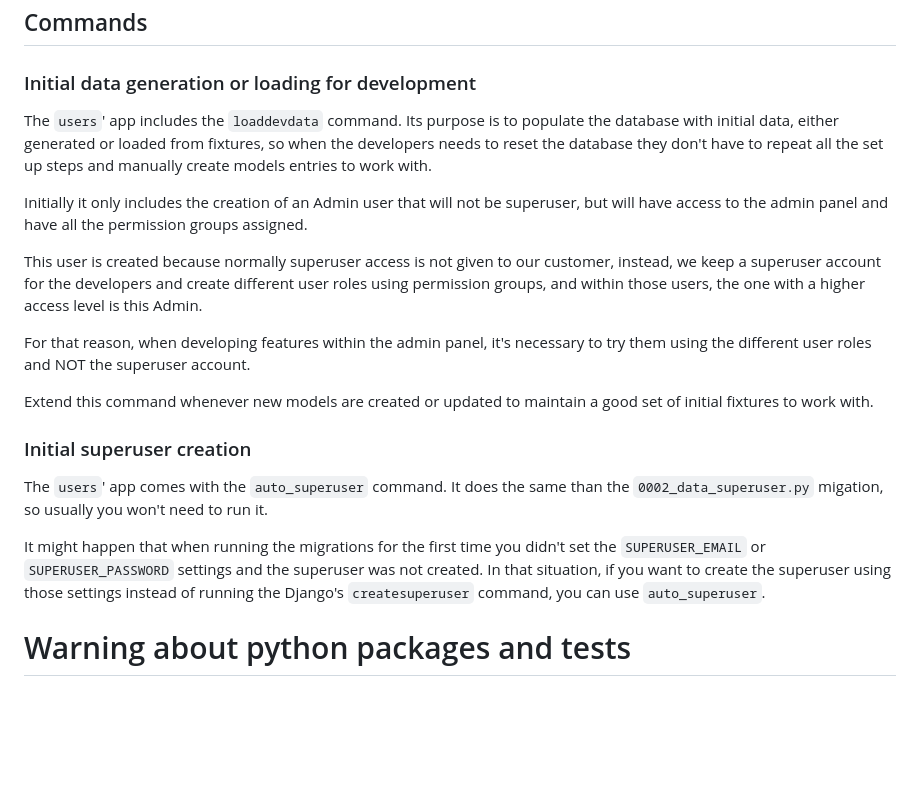
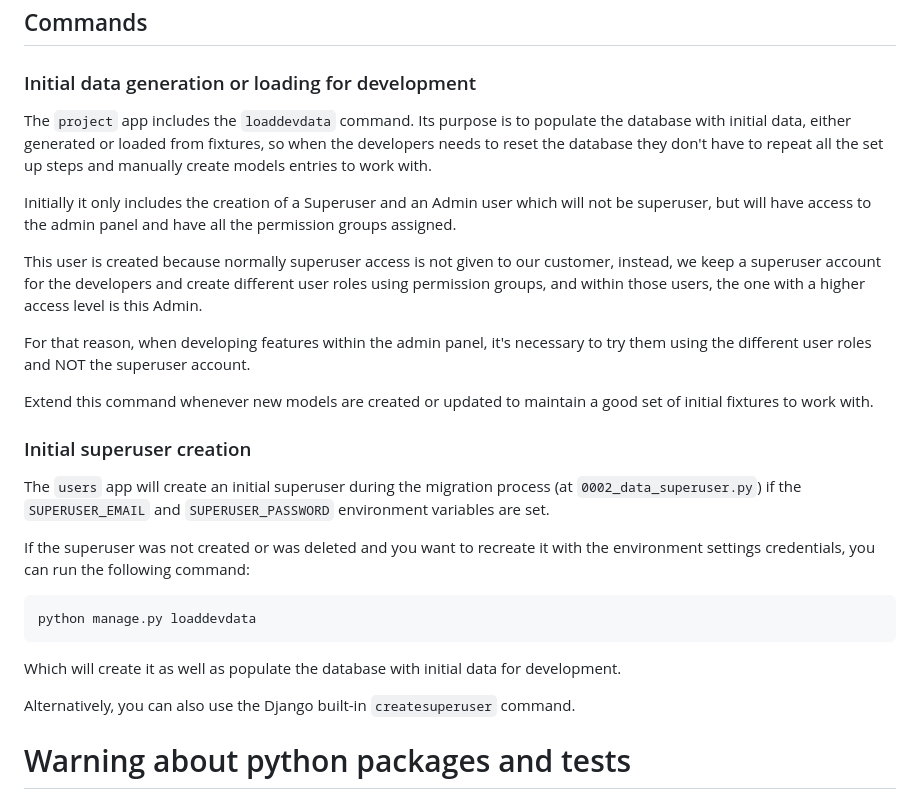
Before and after one commit to Show-your-Heart/ShowYourHeart, a Markdown page: README.md, the part around the change. Rendered like a GitHub page; blank space fills up the shorter version.

Commit message:
docs: commands section adapted to changes.

```diff
--- a/README.md
+++ b/README.md
@@ -298,14 +298,14 @@ Remember to load the tag in the template as described in the library's documenta
 
 ### Initial data generation or loading for development
 
-The `users`' app includes the `loaddevdata` command. Its purpose is to
+The `project` app includes the `loaddevdata` command. Its purpose is to
 populate the database with initial data, either generated or loaded from
 fixtures, so when the developers needs to reset the database they don't have to
 repeat all the set up steps and manually create models entries to work with.
 
-Initially it only includes the creation of an Admin user that will not be
-superuser, but will have access to the admin panel and have all the permission
-groups assigned.
+Initially it only includes the creation of a Superuser and an Admin user which
+will not be superuser, but will have access to the admin panel and have all the
+permission groups assigned.
 
 This user is created because normally superuser access is not given to our
 customer, instead, we keep a superuser account for the developers and create
@@ -320,14 +320,19 @@ a good set of initial fixtures to work with.
 
 ### Initial superuser creation
 
-The `users`' app comes with the `auto_superuser` command. It does the same than
-the `0002_data_superuser.py` migation, so usually you won't need to run it.
+The `users` app will create an initial superuser during the migration process
+(at `0002_data_superuser.py`) if the `SUPERUSER_EMAIL` and `SUPERUSER_PASSWORD`
+environment variables are set.
 
-It might happen that when running the migrations for the first time you didn't
-set the `SUPERUSER_EMAIL` or `SUPERUSER_PASSWORD` settings and the superuser was
-not created. In that situation, if you want to create the superuser using
-those settings instead of running the Django's `createsuperuser` command, you
-can use `auto_superuser`.
+If the superuser was not created or was deleted and you want to recreate it with
+the environment settings credentials, you can run the following command:
+
+    python manage.py loaddevdata
+
+Which will create it as well as populate the database with initial data for
+development.
+
+Alternatively, you can also use the Django built-in `createsuperuser` command.
 
 # Warning about python packages and tests
 
```
